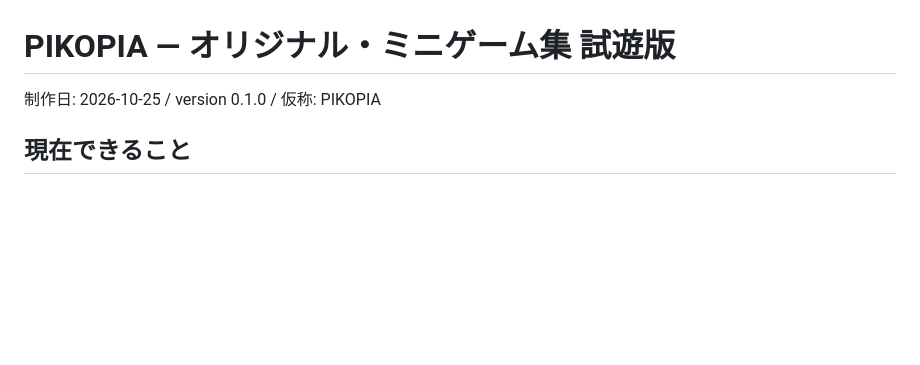
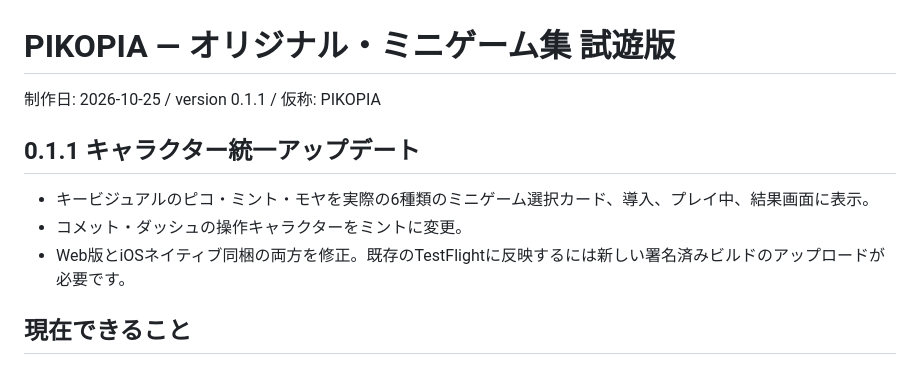
Before and after one commit to yosiken-0421/PIKOPIA-iOS, a Markdown page: README.md, the part around the change. GitHub-like rendering; blank space fills up the shorter version.

Commit message:
Prepare PIKOPIA v0.1.1 with consistent mascot artwork

```diff
--- a/README.md
+++ b/README.md
@@ -1,6 +1,12 @@
 # PIKOPIA — オリジナル・ミニゲーム集 試遊版
 
-制作日: 2026-10-25 / version 0.1.0 / 仮称: PIKOPIA
+制作日: 2026-10-25 / version 0.1.1 / 仮称: PIKOPIA
+
+## 0.1.1 キャラクター統一アップデート
+
+- キービジュアルのピコ・ミント・モヤを実際の6種類のミニゲーム選択カード、導入、プレイ中、結果画面に表示。
+- コメット・ダッシュの操作キャラクターをミントに変更。
+- Web版とiOSネイティブ同梱の両方を修正。既存のTestFlightに反映するには新しい署名済みビルドのアップロードが必要です。
 
 ## 現在できること
 
```
